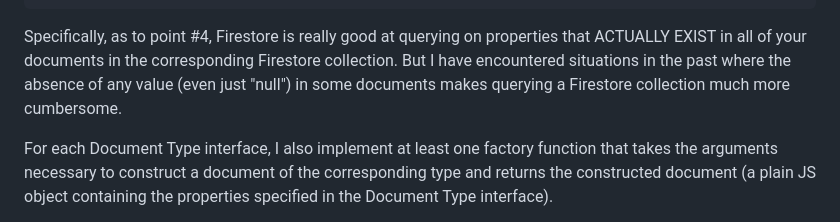
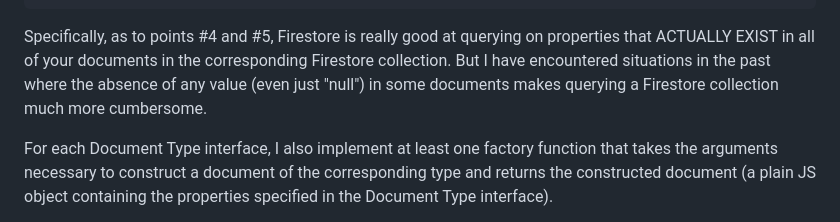
Before and after one commit to rehrenreich/gcloud-learning, a Markdown page: tips/document_design/README.md, the part around the change. GitHub-like rendering.

Commit message:
* Improved README on document design.

````diff
--- a/tips/document_design/README.md
+++ b/tips/document_design/README.md
@@ -22,7 +22,7 @@ The Document Type interface should:
     }
 ```
 
-Specifically, as to point #4, Firestore is really good at querying on properties that ACTUALLY EXIST in all of your documents in the corresponding Firestore collection. But I have encountered situations in the past where the absence of any value (even just "null") in some documents makes querying a Firestore collection much more cumbersome.
+Specifically, as to points #4 and #5, Firestore is really good at querying on properties that ACTUALLY EXIST in all of your documents in the corresponding Firestore collection. But I have encountered situations in the past where the absence of any value (even just "null") in some documents makes querying a Firestore collection much more cumbersome.
 
 For each Document Type interface, I also implement at least one factory function that takes the arguments necessary to construct a document of the corresponding type and returns the constructed document (a plain JS object containing the properties specified in the Document Type interface).
 
````
